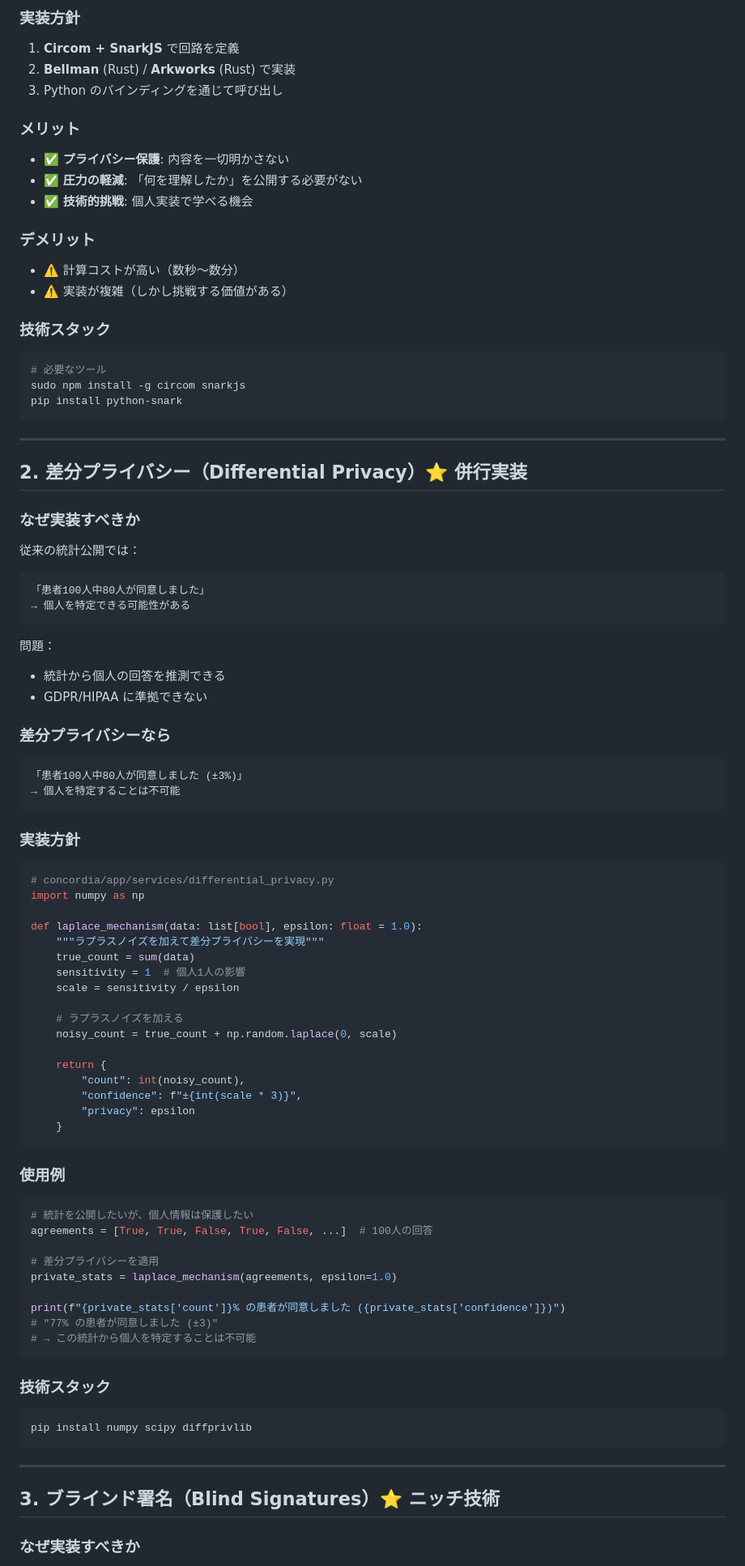
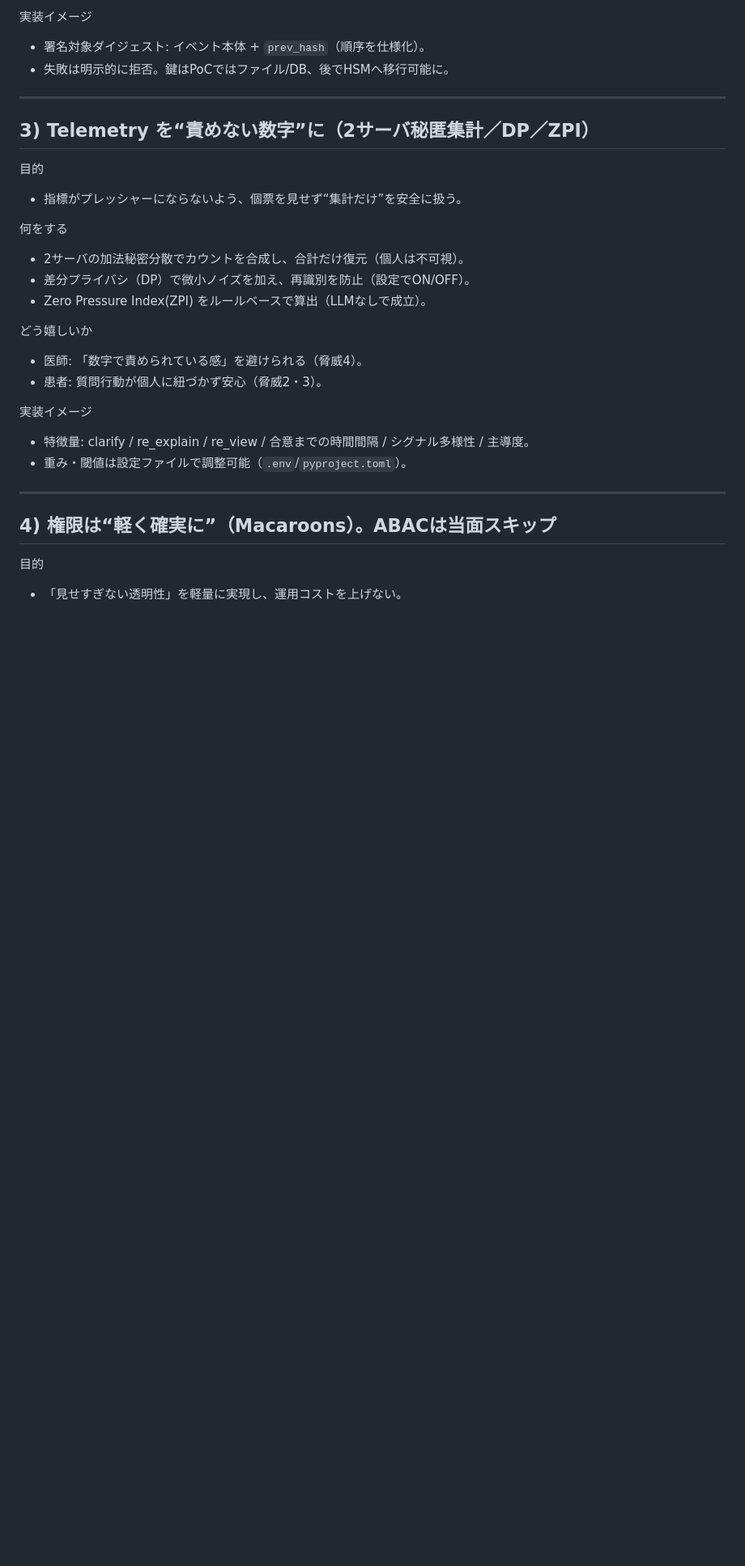
Before and after one commit to Suisan-neki/Concordia, a Markdown page: docs/SECURITY_TECHNOLOGIES.md, the part around one of its changes. Shown at 81% size. Drawn GitHub-style; blank space fills up the shorter version.

````diff
--- a/docs/SECURITY_TECHNOLOGIES.md
+++ b/docs/SECURITY_TECHNOLOGIES.md
@@ -73,92 +48,31 @@ is_valid = verify_zk_proof(zk_proof)
-### 実装方針
-
-1. **Circom + SnarkJS** で回路を定義
-2. **Bellman** (Rust) / **Arkworks** (Rust) で実装
-3. Python のバインディングを通じて呼び出し
-
-### メリット
-- ✅ **プライバシー保護**: 内容を一切明かさない
-- ✅ **圧力の軽減**: 「何を理解したか」を公開する必要がない
-- ✅ **技術的挑戦**: 個人実装で学べる機会
-
-### デメリット
-- ⚠️ 計算コストが高い（数秒〜数分）
-- ⚠️ 実装が複雑（しかし挑戦する価値がある）
-
-### 技術スタック
-```bash
-# 必要なツール
-sudo npm install -g circom snarkjs
-pip install python-snark
-```
+実装イメージ
+- 署名対象ダイジェスト: イベント本体 + `prev_hash`（順序を仕様化）。
+- 失敗は明示的に拒否。鍵はPoCではファイル/DB、後でHSMへ移行可能に。
 
 ---
 
-## 2. 差分プライバシー（Differential Privacy）⭐ 併行実装
+## 3) Telemetry を“責めない数字”に（2サーバ秘匿集計／DP／ZPI）
 
-### なぜ実装すべきか
+目的
+- 指標がプレッシャーにならないよう、個票を見せず“集計だけ”を安全に扱う。
 
-従来の統計公開では：
-```
-「患者100人中80人が同意しました」
-→ 個人を特定できる可能性がある
-```
+何をする
+- 2サーバの加法秘密分散でカウントを合成し、合計だけ復元（個人は不可視）。
+- 差分プライバシ（DP）で微小ノイズを加え、再識別を防止（設定でON/OFF）。
+- Zero Pressure Index(ZPI) をルールベースで算出（LLMなしで成立）。
 
-問題：
-- 統計から個人の回答を推測できる
-- GDPR/HIPAA に準拠できない
+どう嬉しいか
+- 医師: 「数字で責められている感」を避けられる（脅威4）。
+- 患者: 質問行動が個人に紐づかず安心（脅威2・3）。
 
-### 差分プライバシーなら
-
-```
-「患者100人中80人が同意しました (±3%)」
-→ 個人を特定することは不可能
-```
-
-### 実装方針
-
-```python
-# concordia/app/services/differential_privacy.py
-import numpy as np
-
-def laplace_mechanism(data: list[bool], epsilon: float = 1.0):
-    """ラプラスノイズを加えて差分プライバシーを実現"""
-    true_count = sum(data)
-    sensitivity = 1  # 個人1人の影響
-    scale = sensitivity / epsilon
-
-    # ラプラスノイズを加える
-    noisy_count = true_count + np.random.laplace(0, scale)
-
-    return {
-        "count": int(noisy_count),
-        "confidence": f"±{int(scale * 3)}",
-        "privacy": epsilon
-    }
-```
-
-### 使用例
-
-```python
-# 統計を公開したいが、個人情報は保護したい
-agreements = [True, True, False, True, False, ...]  # 100人の回答
-
-# 差分プライバシーを適用
-private_stats = laplace_mechanism(agreements, epsilon=1.0)
-
-print(f"{private_stats['count']}% の患者が同意しました ({private_stats['confidence']})")
-# "77% の患者が同意しました (±3)"
-# → この統計から個人を特定することは不可能
-```
-
-### 技術スタック
-```bash
-pip install numpy scipy diffprivlib
-```
+実装イメージ
+- 特徴量: clarify / re_explain / re_view / 合意までの時間間隔 / シグナル多様性 / 主導度。
+- 重み・閾値は設定ファイルで調整可能（`.env`/`pyproject.toml`）。
 
 ---
 
-## 3. ブラインド署名（Blind Signatures）⭐ ニッチ技術
+## 4) 権限は“軽く確実に”（Macaroons）。ABACは当面スキップ
 
-### なぜ実装すべきか
+目的
+- 「見せすぎない透明性」を軽量に実現し、運用コストを上げない。
 
````
Also changed, not shown: other parts of docs/SECURITY_TECHNOLOGIES.md (+85 -219 lines), README.md (+20 -0 lines), docs/VALUE_PROPOSITION.md (+0 -1 lines).
